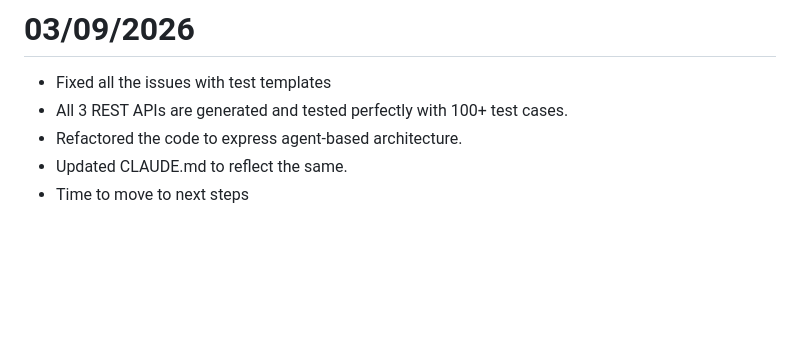
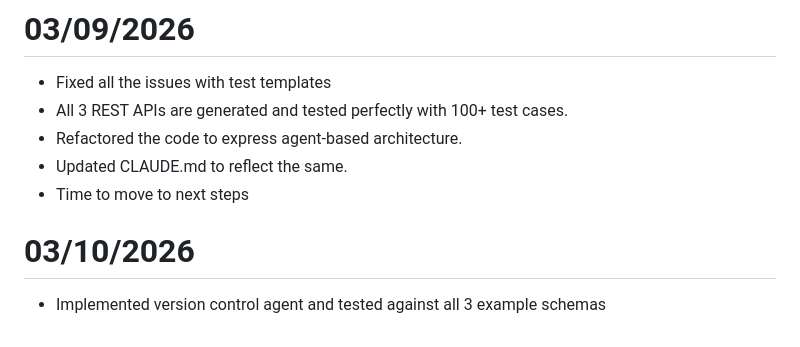
Before and after one commit to DevelopableAI/backend, a Markdown page: PROGRESS.md, the part around the change. Rendered like a GitHub page; blank space fills up the shorter version.

Commit message:
Update progress for today

```diff
--- a/PROGRESS.md
+++ b/PROGRESS.md
@@ -80,3 +80,6 @@
 - Refactored the code to express agent-based architecture.
 - Updated CLAUDE.md to reflect the same.
 - Time to move to next steps
+
+# 03/10/2026
+- Implemented version control agent and tested against all 3 example schemas
```
